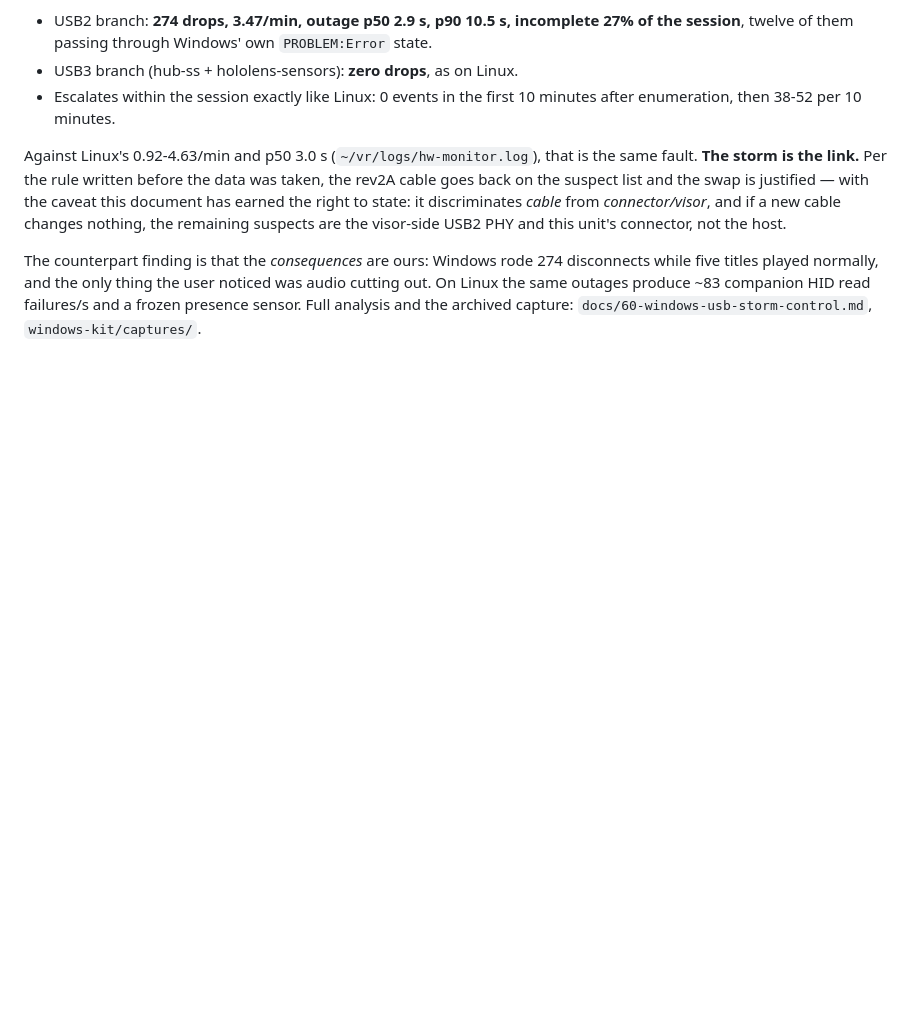
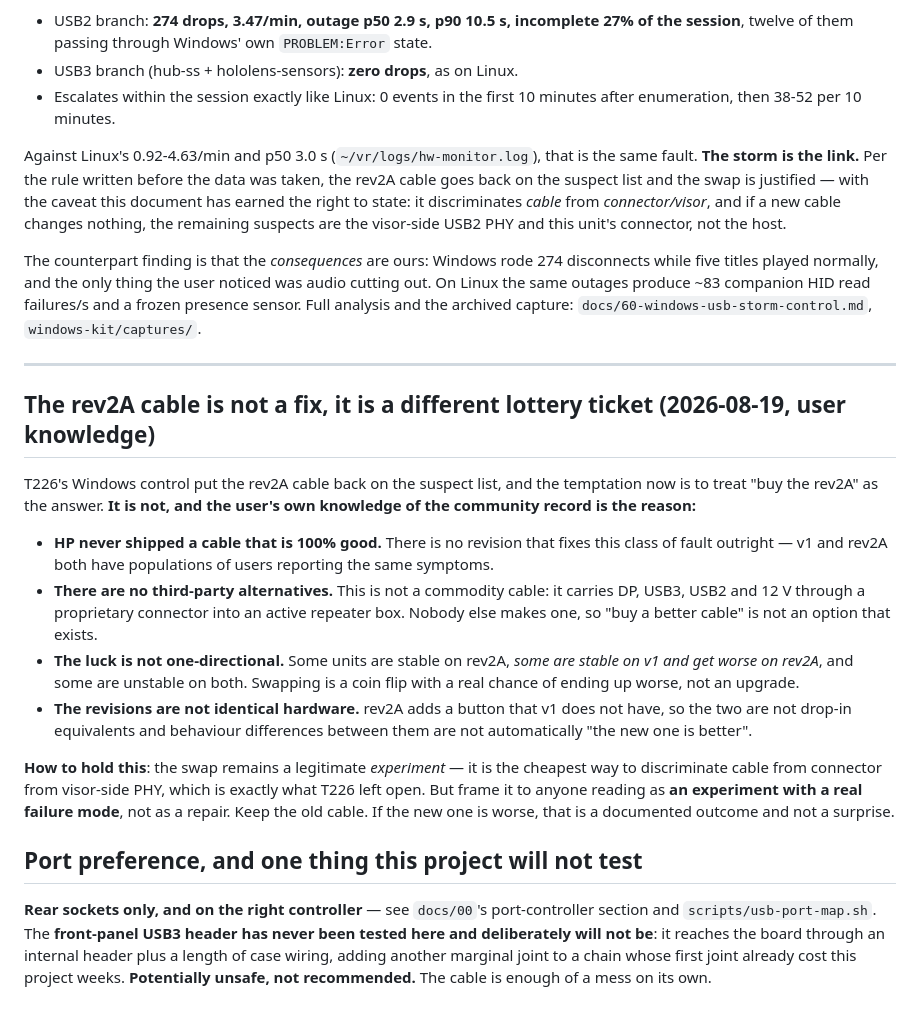
Before and after one commit to Wintch/reverb-g2, a Markdown page: docs/22-cable-connector-diagnosis.md, the part around the change. GitHub-like rendering; blank space fills up the shorter version.

Commit message:
Port preference and the rev2A cable, honestly framed
Rear sockets only, on the controller the ledger says works. The front-panel
USB3 header has never been tested here and deliberately will not be: it
adds an internal header plus case wiring to a chain whose first joint has
already cost weeks. Potentially unsafe, not recommended.

And the rev2A cable is not a fix, it is a different lottery ticket. HP never
shipped a cable that is 100% good, there are no third-party alternatives
for a proprietary connector carrying DP, USB3, USB2 and 12V into an active
repeater, and the luck runs both ways -- some units are stable on rev2A,
some are stable on v1 and get worse on rev2A, some on neither. The
revisions are not even identical hardware: rev2A adds a button v1 lacks.

The swap stays a legitimate experiment, since it is the cheapest way to
discriminate cable from connector from visor-side PHY, but it should be
framed as an experiment with a real failure mode rather than as a repair.
Keep the old cable.

Co-Authored-By: Claude Opus 5 (1M context) <noreply@anthropic.com>

```diff
--- a/docs/22-cable-connector-diagnosis.md
+++ b/docs/22-cable-connector-diagnosis.md
@@ -892,3 +892,36 @@ five titles played normally, and the only thing the user noticed was audio cutti
 Linux the same outages produce ~83 companion HID read failures/s and a frozen presence sensor.
 Full analysis and the archived capture: `docs/60-windows-usb-storm-control.md`,
 `windows-kit/captures/`.
+
+---
+
+## The rev2A cable is not a fix, it is a different lottery ticket (2026-08-19, user knowledge)
+
+T226's Windows control put the rev2A cable back on the suspect list, and the temptation now is
+to treat "buy the rev2A" as the answer. **It is not, and the user's own knowledge of the
+community record is the reason:**
+
+- **HP never shipped a cable that is 100% good.** There is no revision that fixes this class of
+  fault outright — v1 and rev2A both have populations of users reporting the same symptoms.
+- **There are no third-party alternatives.** This is not a commodity cable: it carries DP,
+  USB3, USB2 and 12 V through a proprietary connector into an active repeater box. Nobody else
+  makes one, so "buy a better cable" is not an option that exists.
+- **The luck is not one-directional.** Some units are stable on rev2A, *some are stable on v1
+  and get worse on rev2A*, and some are unstable on both. Swapping is a coin flip with a real
+  chance of ending up worse, not an upgrade.
+- **The revisions are not identical hardware.** rev2A adds a button that v1 does not have, so
+  the two are not drop-in equivalents and behaviour differences between them are not automatically
+  "the new one is better".
+
+**How to hold this**: the swap remains a legitimate *experiment* — it is the cheapest way to
+discriminate cable from connector from visor-side PHY, which is exactly what T226 left open. But
+frame it to anyone reading as **an experiment with a real failure mode**, not as a repair. Keep
+the old cable. If the new one is worse, that is a documented outcome and not a surprise.
+
+## Port preference, and one thing this project will not test
+
+**Rear sockets only, and on the right controller** — see `docs/00`'s port-controller section and
+`scripts/usb-port-map.sh`. The **front-panel USB3 header has never been tested here and
+deliberately will not be**: it reaches the board through an internal header plus a length of case
+wiring, adding another marginal joint to a chain whose first joint already cost this project
+weeks. **Potentially unsafe, not recommended.** The cable is enough of a mess on its own.
```
Also changed, not shown: docs/00-hardware-usb.md (+8 -0 lines).
